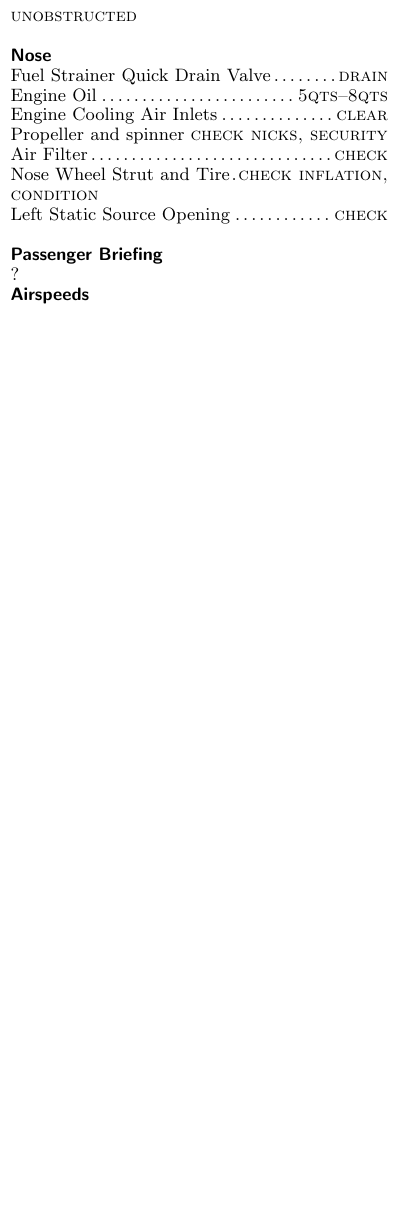
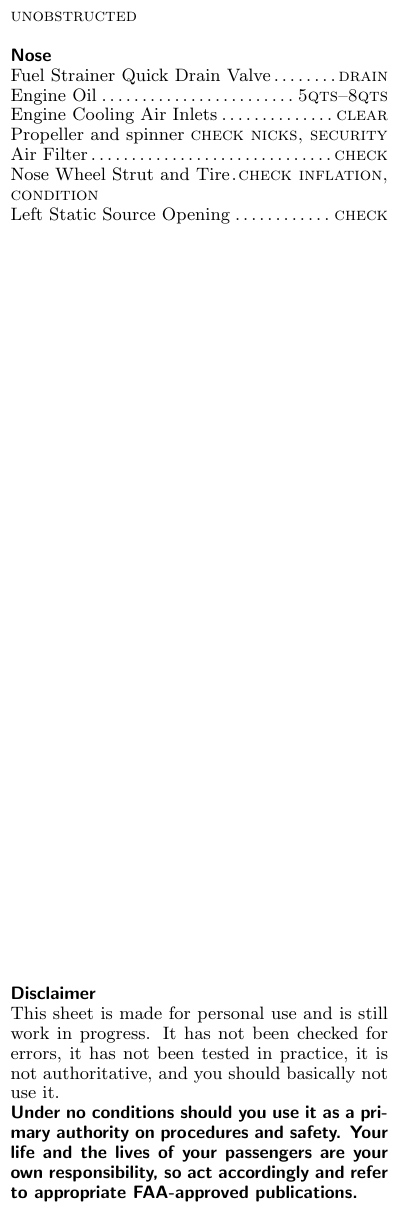
Before and after one commit to filmil/checklists, a LaTeX book (hello-world.tex, which reads disclaimer.tex): part of one column of the page, cut so that both start at the same text, the shorter picture padded with empty space. Compiled offline with pdfLaTeX.

```diff
--- /dev/null
+++ b/disclaimer.tex
@@ -0,0 +1,13 @@
+%% -*- latex -*-
+
+  \vspace{\stretch{1}}
+  \plane{Disclaimer}
+  This sheet is made for personal use and is still work in
+  progress.  It has not been checked for errors, it has not been
+  tested in practice, it is not authoritative, and you should
+  basically not use it.
+
+  \textbf{\textsf{Under no conditions should you use it as a primary
+      authority on procedures and safety.  Your life and the lives of
+      your passengers are your own responsibility, so act accordingly
+      and refer to appropriate FAA-approved publications.}}
--- a/hello-world.tex
+++ b/hello-world.tex
@@ -102,10 +80,7 @@
   \procitem{Nose Wheel Strut and Tire}{check inflation, condition}
   \procitem{Left Static Source Opening}{check}
 
-  \plane{Passenger Briefing}
-  ?
-
-  \plane{Airspeeds}
+  \input{disclaimer}
 
 \end{multicols*}
 \end{document}
```
Also changed, not shown: preamble.tex (added, +24 -0 lines), hello-world.tex (26 more changed lines), 1 other file.
